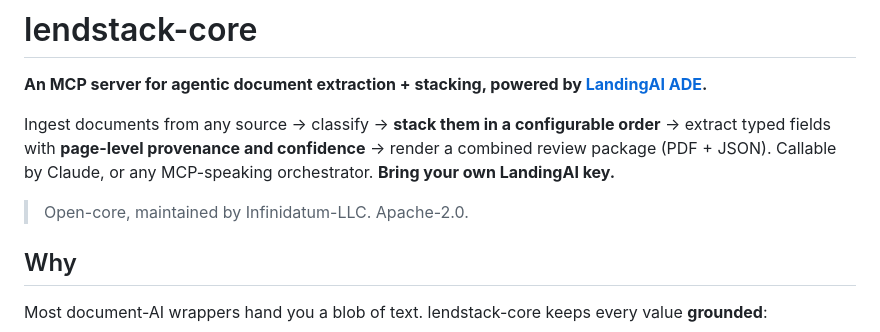
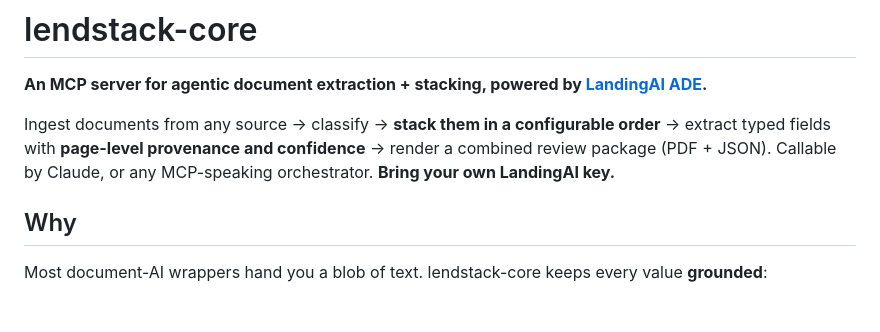
Before and after one commit to rdmurugan/lendstack-core, a Markdown page: README.md, the part around the change. Rendered like a GitHub page; blank space fills up the shorter version.

Commit message:
README: remove open-core/maintainer tagline

```diff
--- a/README.md
+++ b/README.md
@@ -5,8 +5,6 @@
 Ingest documents from any source → classify → **stack them in a configurable order** → extract
 typed fields with **page-level provenance and confidence** → render a combined review package
 (PDF + JSON). Callable by Claude, or any MCP-speaking orchestrator. **Bring your own LandingAI key.**
-
-> Open-core, maintained by Infinidatum-LLC. Apache-2.0.
 
 ## Why
 
```
